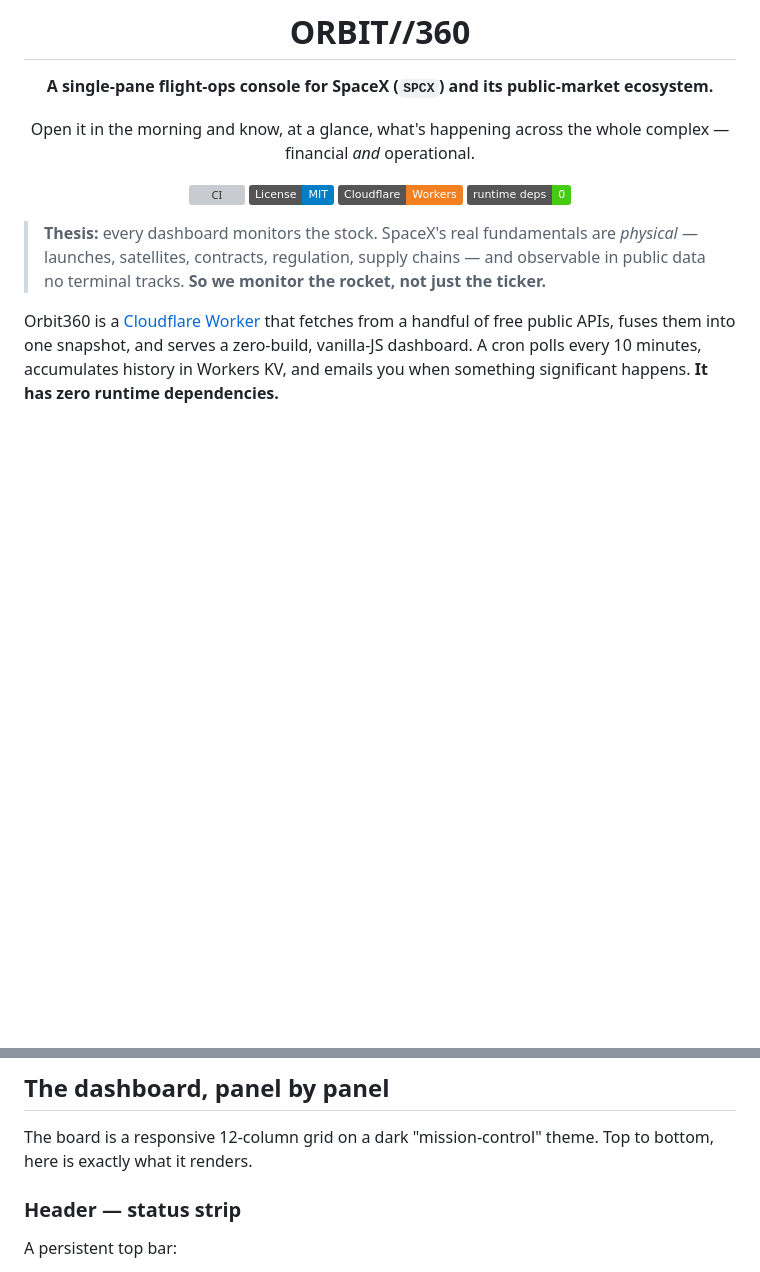
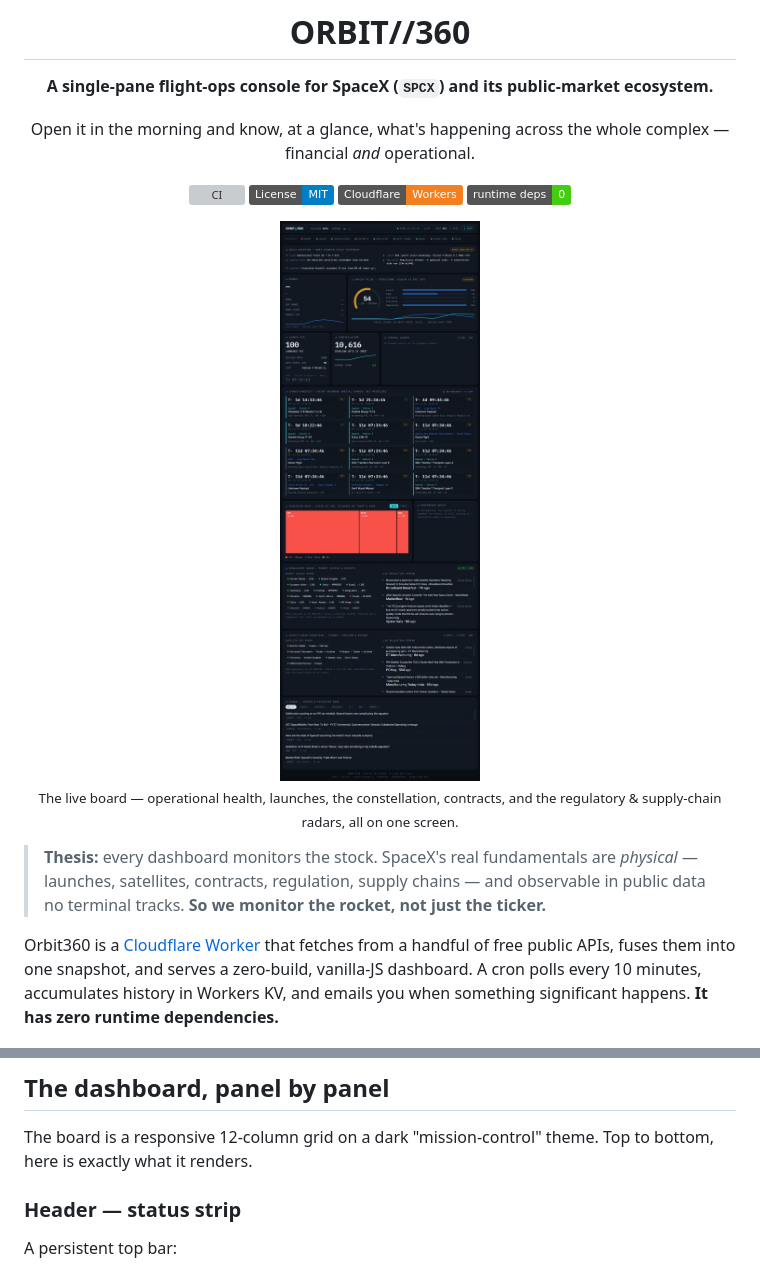
Before and after one commit to LordPixma/orbit360, a Markdown page: README.md, 2 parts joined by grey strips. Drawn GitHub-style; badges without logos; blank space fills up the shorter version; grey boxes are pictures that could not be loaded.

Commit message:
docs: add dashboard screenshot as README hero image
Embed docs/screenshot.jpeg near the top of the README and drop the
placeholder comment now that a real screenshot exists.

```diff
--- a/README.md
+++ b/README.md
@@ -11,6 +11,10 @@ complex — financial *and* operational.
 [![License: MIT](https://img.shields.io/badge/License-MIT-blue.svg)](LICENSE)
 [![Cloudflare Workers](https://img.shields.io/badge/Cloudflare-Workers-F38020?logo=cloudflare&logoColor=white)](https://workers.cloudflare.com/)
 ![Runtime dependencies: 0](https://img.shields.io/badge/runtime%20deps-0-brightgreen)
+
+<img src="docs/screenshot.jpeg" alt="The Orbit360 dashboard — a dark mission-control console showing the daily briefing, market panel, the SpaceX Pulse gauge, launch ops with a live T-minus, the global launch manifest, constellation count, ecosystem-heat treemap, and the regulatory and supply-chain radars." width="100%">
+
+<sub>The live board — operational health, launches, the constellation, contracts, and the regulatory &amp; supply-chain radars, all on one screen.</sub>
 
 </div>
 
@@ -54,9 +58,6 @@ has zero runtime dependencies.**
 
 The board is a responsive 12-column grid on a dark "mission-control" theme. Top
 to bottom, here is exactly what it renders.
-
-<!-- Tip: add a screenshot of the deployed board here. To preview without
-     deploying, open public/index.html directly — it renders in sample mode. -->
 
 ### Header — status strip
 
```
